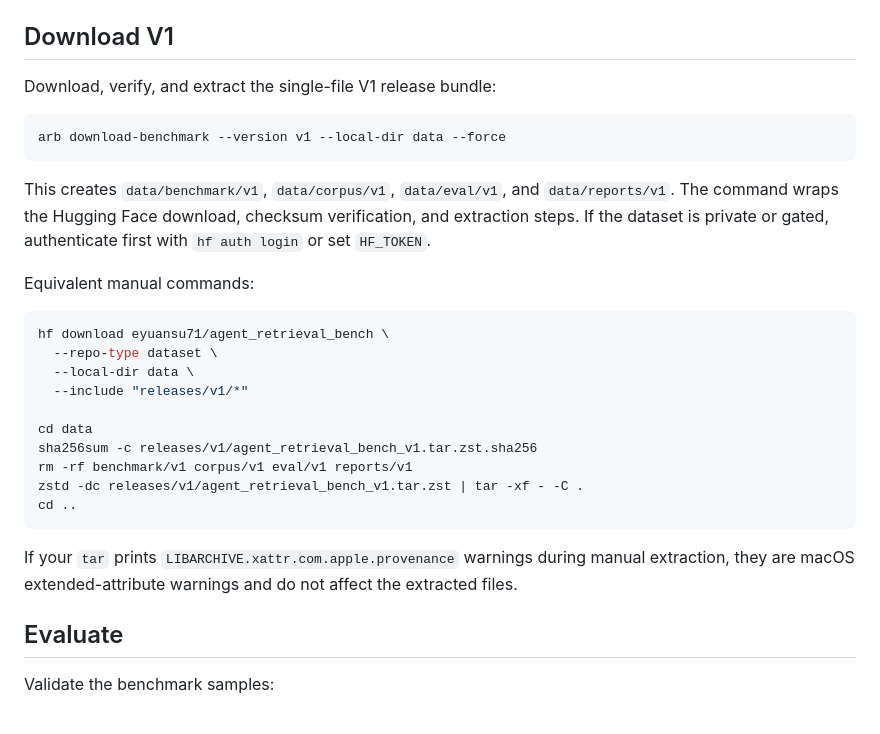
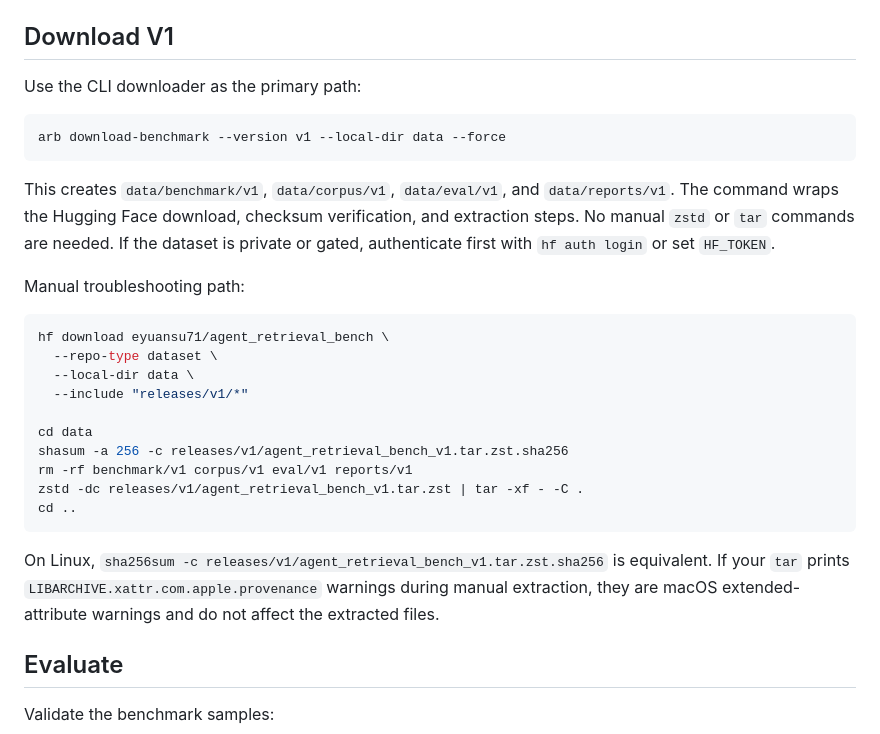
Before and after one commit to eyuansu62/agent-retrieval-bench, a Markdown page: README.md, the part around the change. GitHub-like rendering.

Commit message:
Make benchmark downloader the primary quickstart
The V1 release is stored as a compressed bundle for reliability, but the public path should hide checksum and extraction details behind the evaluator CLI. The README now presents arb download-benchmark as the default path and leaves raw hf/zstd/tar commands as troubleshooting only.

Constraint: Corpus remains a tar.zst artifact to avoid many-file Hugging Face downloads.

Rejected: Keep manual extraction as the primary docs path | it is error-prone and too platform-specific for benchmark users.

Confidence: high

Scope-risk: narrow

Tested: PYTHONPATH=src python3 -m unittest tests.test_release -v

````diff
--- a/README.md
+++ b/README.md
@@ -64,15 +64,15 @@ No GitHub API token is required to download, validate, or evaluate the released
 
 ## Download V1
 
-Download, verify, and extract the single-file V1 release bundle:
+Use the CLI downloader as the primary path:
 
 ```bash
 arb download-benchmark --version v1 --local-dir data --force
 ```
 
-This creates `data/benchmark/v1`, `data/corpus/v1`, `data/eval/v1`, and `data/reports/v1`. The command wraps the Hugging Face download, checksum verification, and extraction steps. If the dataset is private or gated, authenticate first with `hf auth login` or set `HF_TOKEN`.
+This creates `data/benchmark/v1`, `data/corpus/v1`, `data/eval/v1`, and `data/reports/v1`. The command wraps the Hugging Face download, checksum verification, and extraction steps. No manual `zstd` or `tar` commands are needed. If the dataset is private or gated, authenticate first with `hf auth login` or set `HF_TOKEN`.
 
-Equivalent manual commands:
+Manual troubleshooting path:
 
 ```bash
 hf download eyuansu71/agent_retrieval_bench \
@@ -81,13 +81,13 @@ hf download eyuansu71/agent_retrieval_bench \
   --include "releases/v1/*"
 
 cd data
-sha256sum -c releases/v1/agent_retrieval_bench_v1.tar.zst.sha256
+shasum -a 256 -c releases/v1/agent_retrieval_bench_v1.tar.zst.sha256
 rm -rf benchmark/v1 corpus/v1 eval/v1 reports/v1
 zstd -dc releases/v1/agent_retrieval_bench_v1.tar.zst | tar -xf - -C .
 cd ..
 ```
 
-If your `tar` prints `LIBARCHIVE.xattr.com.apple.provenance` warnings during manual extraction, they are macOS extended-attribute warnings and do not affect the extracted files.
+On Linux, `sha256sum -c releases/v1/agent_retrieval_bench_v1.tar.zst.sha256` is equivalent. If your `tar` prints `LIBARCHIVE.xattr.com.apple.provenance` warnings during manual extraction, they are macOS extended-attribute warnings and do not affect the extracted files.
 
 ## Evaluate
 
````
